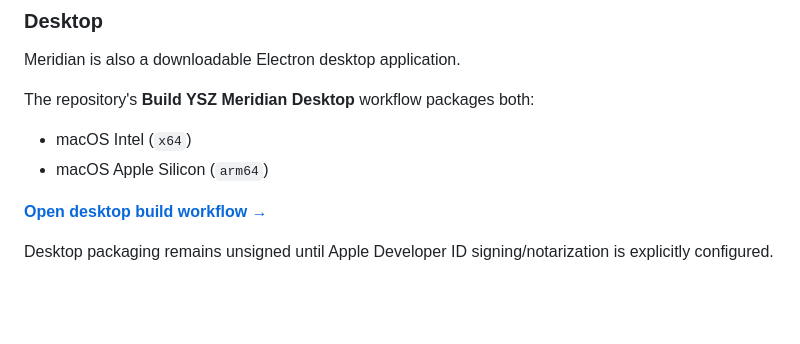
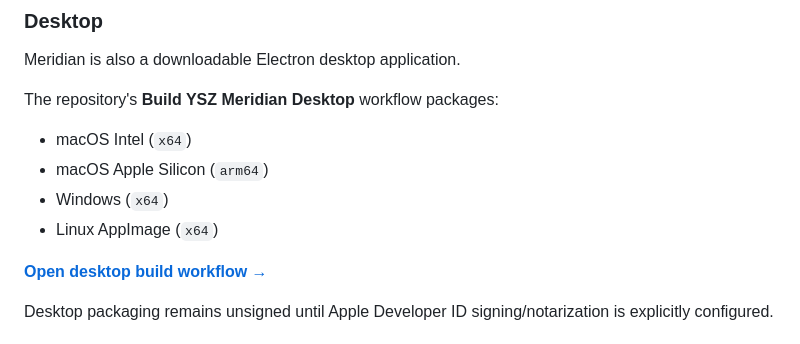
Before and after one commit to gryszzz/Atlasz-Intel, a Markdown page: README.md, the part around the change. Drawn GitHub-style; blank space fills up the shorter version.

Commit message:
docs: list Meridian desktop platforms

```diff
--- a/README.md
+++ b/README.md
@@ -83,9 +83,11 @@ If that URL is not live yet, GitHub Pages still needs to be enabled once under *
 ### Desktop
 Meridian is also a downloadable Electron desktop application.
 
-The repository's **Build YSZ Meridian Desktop** workflow packages both:
+The repository's **Build YSZ Meridian Desktop** workflow packages:
 - macOS Intel (`x64`)
 - macOS Apple Silicon (`arm64`)
+- Windows (`x64`)
+- Linux AppImage (`x64`)
 
 [**Open desktop build workflow →**](https://github.com/gryszzz/Atlasz-Intel/actions/workflows/desktop-release.yml)
 
```
